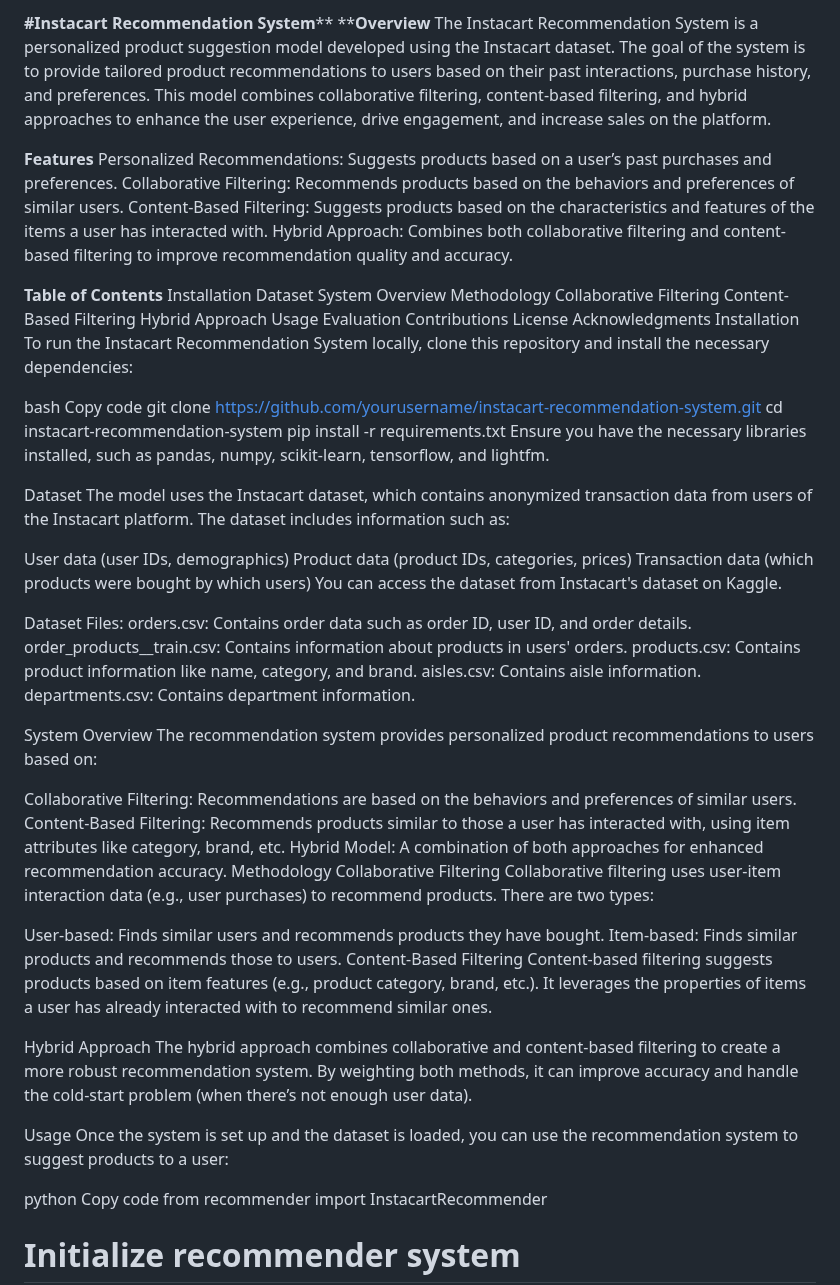
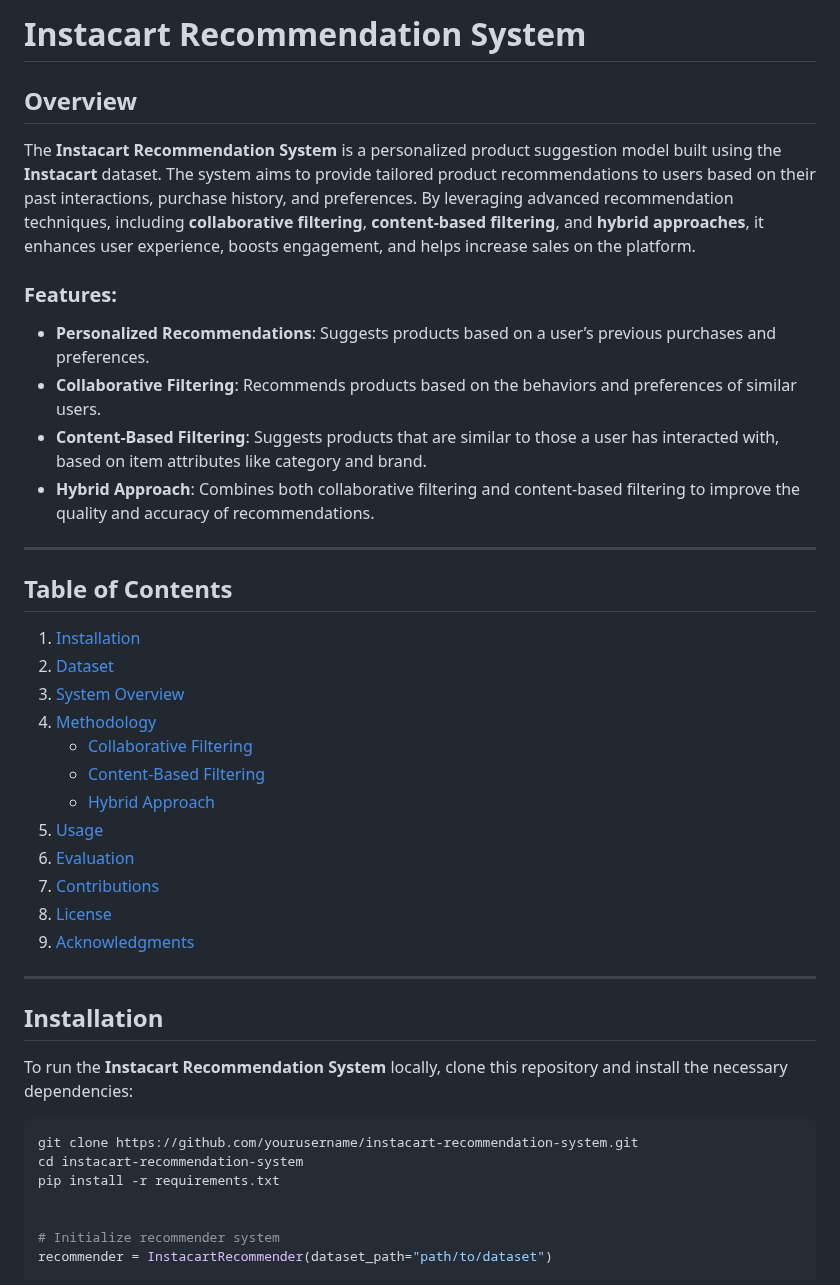
Before and after one commit to batrapulkit/Instacart_Recommendation-System, a Markdown page: README.md, the part around the change. GitHub-like rendering.

````diff
--- a/README.md
+++ b/README.md
@@ -1,75 +1,43 @@
-**#Instacart Recommendation System****
-****Overview**
-The Instacart Recommendation System is a personalized product suggestion model developed using the Instacart dataset. The goal of the system is to provide tailored product recommendations to users based on their past interactions, purchase history, and preferences. This model combines collaborative filtering, content-based filtering, and hybrid approaches to enhance the user experience, drive engagement, and increase sales on the platform.
+# Instacart Recommendation System
 
-****Features****
-Personalized Recommendations: Suggests products based on a user’s past purchases and preferences.
-Collaborative Filtering: Recommends products based on the behaviors and preferences of similar users.
-Content-Based Filtering: Suggests products based on the characteristics and features of the items a user has interacted with.
-Hybrid Approach: Combines both collaborative filtering and content-based filtering to improve recommendation quality and accuracy.
+## Overview
 
-****Table of Contents****
-Installation
-Dataset
-System Overview
-Methodology
-Collaborative Filtering
-Content-Based Filtering
-Hybrid Approach
-Usage
-Evaluation
-Contributions
-License
-Acknowledgments
-Installation
-To run the Instacart Recommendation System locally, clone this repository and install the necessary dependencies:
+The **Instacart Recommendation System** is a personalized product suggestion model built using the **Instacart** dataset. The system aims to provide tailored product recommendations to users based on their past interactions, purchase history, and preferences. By leveraging advanced recommendation techniques, including **collaborative filtering**, **content-based filtering**, and **hybrid approaches**, it enhances user experience, boosts engagement, and helps increase sales on the platform.
 
-bash
-Copy code
+### Features:
+- **Personalized Recommendations**: Suggests products based on a user’s previous purchases and preferences.
+- **Collaborative Filtering**: Recommends products based on the behaviors and preferences of similar users.
+- **Content-Based Filtering**: Suggests products that are similar to those a user has interacted with, based on item attributes like category and brand.
+- **Hybrid Approach**: Combines both collaborative filtering and content-based filtering to improve the quality and accuracy of recommendations.
+
+---
+
+## Table of Contents
+
+1. [Installation](#installation)
+2. [Dataset](#dataset)
+3. [System Overview](#system-overview)
+4. [Methodology](#methodology)
+    - [Collaborative Filtering](#collaborative-filtering)
+    - [Content-Based Filtering](#content-based-filtering)
+    - [Hybrid Approach](#hybrid-approach)
+5. [Usage](#usage)
+6. [Evaluation](#evaluation)
+7. [Contributions](#contributions)
+8. [License](#license)
+9. [Acknowledgments](#acknowledgments)
+
+---
+
+## Installation
+
+To run the **Instacart Recommendation System** locally, clone this repository and install the necessary dependencies:
+
+```bash
 git clone https://github.com/yourusername/instacart-recommendation-system.git
 cd instacart-recommendation-system
 pip install -r requirements.txt
-Ensure you have the necessary libraries installed, such as pandas, numpy, scikit-learn, tensorflow, and lightfm.
 
-Dataset
-The model uses the Instacart dataset, which contains anonymized transaction data from users of the Instacart platform. The dataset includes information such as:
-
-User data (user IDs, demographics)
-Product data (product IDs, categories, prices)
-Transaction data (which products were bought by which users)
-You can access the dataset from Instacart's dataset on Kaggle.
-
-Dataset Files:
-orders.csv: Contains order data such as order ID, user ID, and order details.
-order_products__train.csv: Contains information about products in users' orders.
-products.csv: Contains product information like name, category, and brand.
-aisles.csv: Contains aisle information.
-departments.csv: Contains department information.
-
-System Overview
-The recommendation system provides personalized product recommendations to users based on:
-
-Collaborative Filtering: Recommendations are based on the behaviors and preferences of similar users.
-Content-Based Filtering: Recommends products similar to those a user has interacted with, using item attributes like category, brand, etc.
-Hybrid Model: A combination of both approaches for enhanced recommendation accuracy.
-Methodology
-Collaborative Filtering
-Collaborative filtering uses user-item interaction data (e.g., user purchases) to recommend products. There are two types:
-
-User-based: Finds similar users and recommends products they have bought.
-Item-based: Finds similar products and recommends those to users.
-Content-Based Filtering
-Content-based filtering suggests products based on item features (e.g., product category, brand, etc.). It leverages the properties of items a user has already interacted with to recommend similar ones.
-
-Hybrid Approach
-The hybrid approach combines collaborative and content-based filtering to create a more robust recommendation system. By weighting both methods, it can improve accuracy and handle the cold-start problem (when there’s not enough user data).
-
-Usage
-Once the system is set up and the dataset is loaded, you can use the recommendation system to suggest products to a user:
-
-python
-Copy code
-from recommender import InstacartRecommender
 
 # Initialize recommender system
 recommender = InstacartRecommender(dataset_path="path/to/dataset")
````
